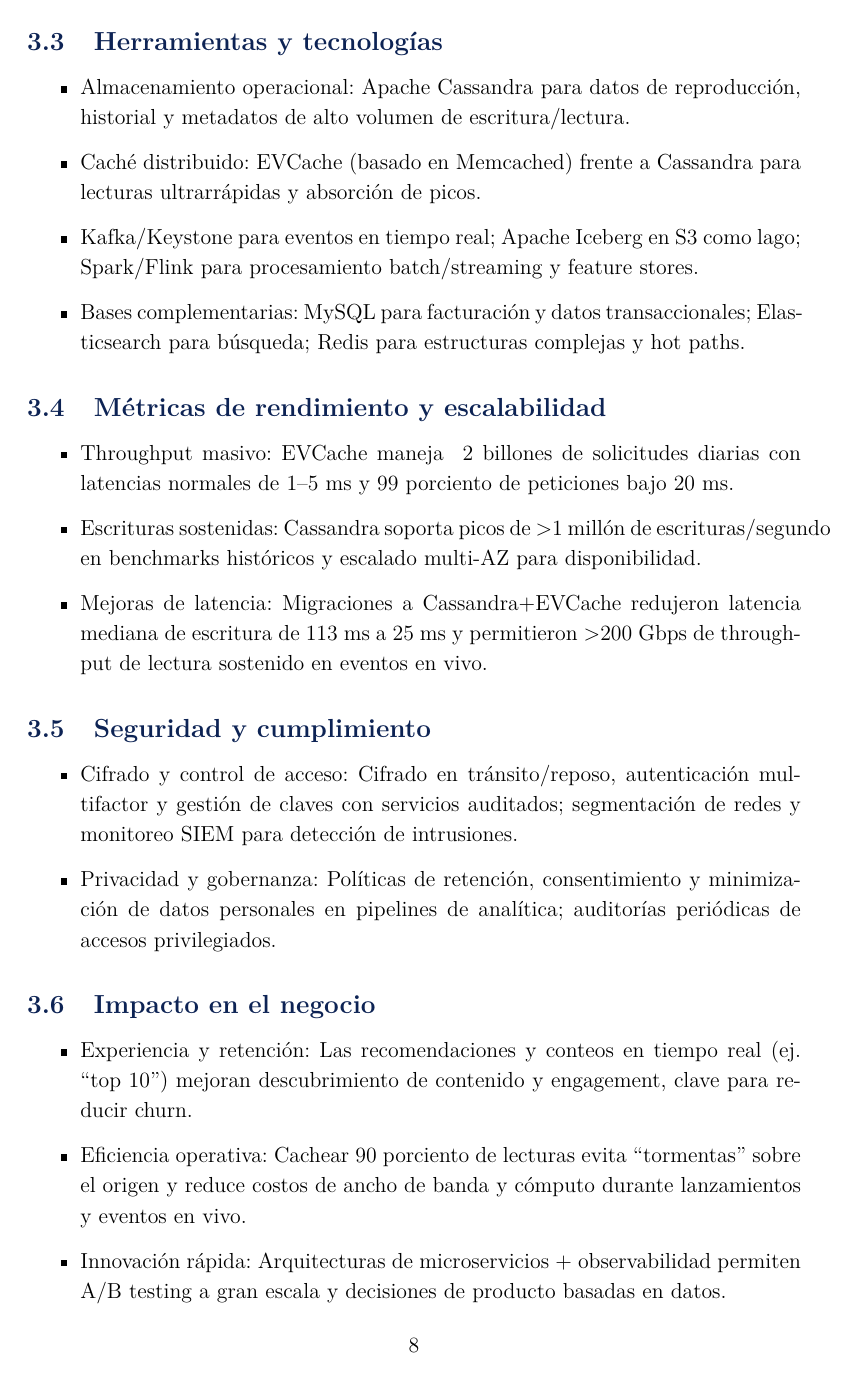
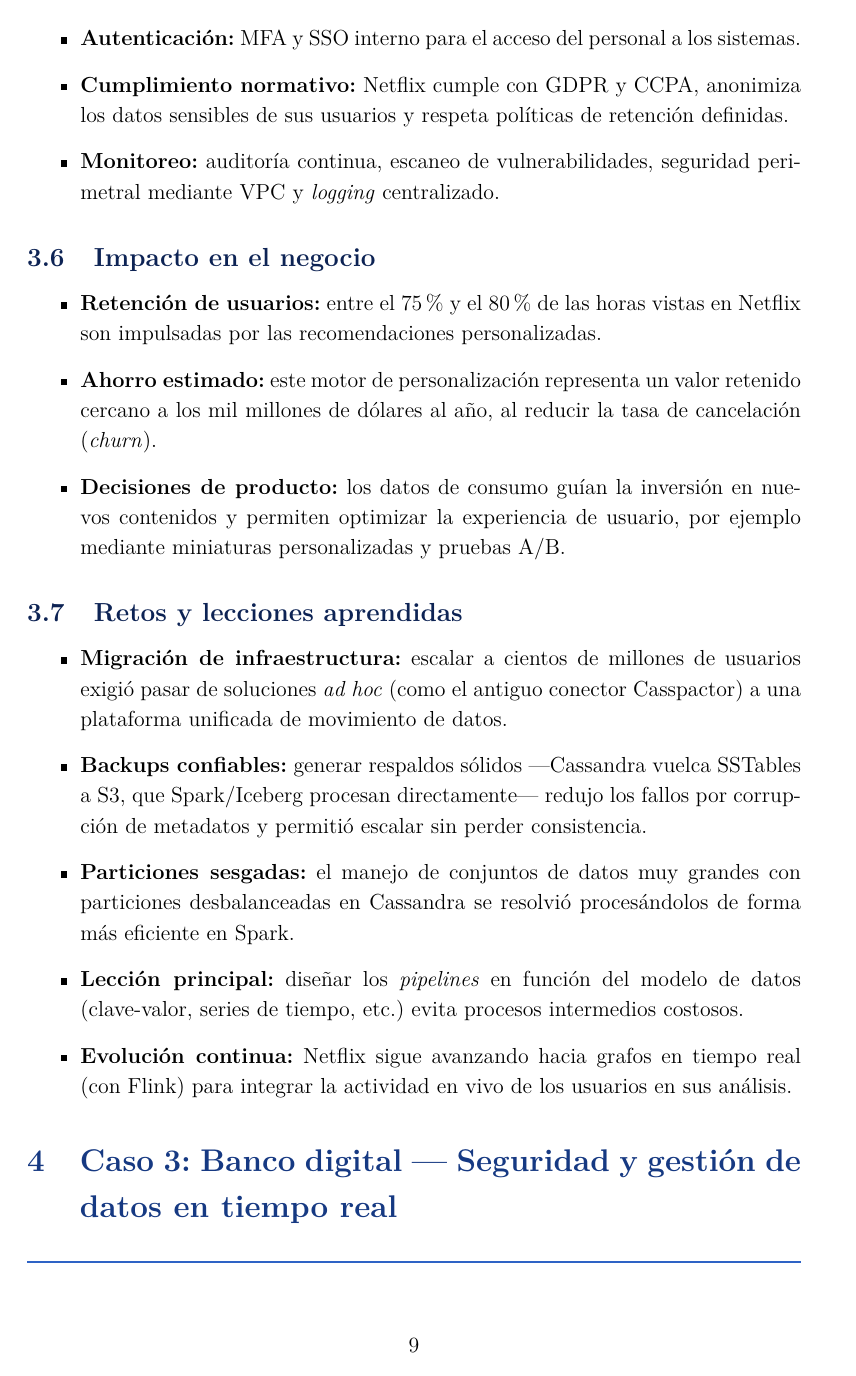
Before and after one commit to ZapanaDiego/Base-de-Datos, a LaTeX document (Trabajo02/main.tex): page 9 of 13 before the commit and page 10 of 13 after it. Compiled offline with pdfLaTeX.

Commit message:
correccion de errores

```diff
--- a/Trabajo02/main.tex
+++ b/Trabajo02/main.tex
@@ -385,8 +385,5 @@
 \end{itemize}
 
 \subsection{Herramientas y tecnologías}
+% Responsable: Bran Yames Paz Patatingo
 \begin{itemize}
-    \item Almacenamiento operacional: Apache Cassandra para datos de reproducción, historial y metadatos de alto volumen de escritura/lectura.
-    \item Caché distribuido: EVCache (basado en Memcached) frente a Cassandra para lecturas ultrarrápidas y absorción de picos.
-    \item Kafka/Keystone para eventos en tiempo real; Apache Iceberg en S3 como lago; Spark/Flink para procesamiento batch/streaming y feature stores.
-    \item Bases complementarias: MySQL para facturación y datos transaccionales; Elasticsearch para búsqueda; Redis para estructuras complejas y hot paths.
@@ -396,4 +400 @@
 \begin{itemize}
-    \item Throughput masivo: EVCache maneja ~2 billones de solicitudes diarias con latencias normales de 1–5 ms y 99 porciento de peticiones bajo 20 ms.
-    \item Escrituras sostenidas: Cassandra soporta picos de >1 millón de escrituras/segundo en benchmarks históricos y escalado multi-AZ para disponibilidad.
-    \item Mejoras de latencia: Migraciones a Cassandra+EVCache redujeron latencia mediana de escritura de 113 ms a 25 ms y permitieron >200 Gbps de throughput de lectura sostenido en eventos en vivo.
@@ -403,14 +410,17 @@
 \begin{itemize}
-    \item Cifrado y control de acceso: Cifrado en tránsito/reposo, autenticación multifactor y gestión de claves con servicios auditados; segmentación de redes y monitoreo SIEM para detección de intrusiones.
-    \item Privacidad y gobernanza: Políticas de retención, consentimiento y minimización de datos personales en pipelines de analítica; auditorías periódicas de accesos privilegiados.
-
+    \item \textbf{Cifrado:} uso de SSE en S3 para datos en reposo y TLS para datos en tránsito.
+    \item \textbf{Control de acceso:} mecanismos propios de IAM/RBAC sobre los recursos de la plataforma.
+    \item \textbf{Autenticación:} MFA y SSO interno para el acceso del personal a los sistemas.
+    \item \textbf{Cumplimiento normativo:} Netflix cumple con GDPR y CCPA, anonimiza los datos sensibles de sus usuarios y respeta políticas de retención definidas.
+    \item \textbf{Monitoreo:} auditoría continua, escaneo de vulnerabilidades, seguridad perimetral mediante VPC y \textit{logging} centralizado.
 \end{itemize}
 
 \subsection{Impacto en el negocio}
+% Responsable: Bran Yames Paz Patatingo
 \begin{itemize}
-    \item Experiencia y retención: Las recomendaciones y conteos en tiempo real (ej. “top 10”) mejoran descubrimiento de contenido y engagement, clave para reducir churn.
-    \item Eficiencia operativa: Cachear 90 porciento de lecturas evita “tormentas” sobre el origen y reduce costos de ancho de banda y cómputo durante lanzamientos y eventos en vivo.
-    \item Innovación rápida: Arquitecturas de microservicios + observabilidad permiten A/B testing a gran escala y decisiones de producto basadas en datos.
+    \item \textbf{Retención de usuarios:} entre el 75\% y el 80\% de las horas vistas en Netflix son impulsadas por las recomendaciones personalizadas.
+    \item \textbf{Ahorro estimado:} este motor de personalización representa un valor retenido cercano a los mil millones de dólares al año, al reducir la tasa de cancelación (\textit{churn}).
+    \item \textbf{Decisiones de producto:} los datos de consumo guían la inversión en nuevos contenidos y permiten optimizar la experiencia de usuario, por ejemplo mediante miniaturas personalizadas y pruebas A/B.
 \end{itemize}
 
 \subsection{Retos y lecciones aprendidas}
@@ -417 +428,6 @@
 \begin{itemize}
+    \item \textbf{Migración de infraestructura:} escalar a cientos de millones de usuarios exigió pasar de soluciones \textit{ad hoc} (como el antiguo conector Casspactor) a una plataforma unificada de movimiento de datos.
+    \item \textbf{Backups confiables:} generar respaldos sólidos —Cassandra vuelca SSTables a S3, que Spark/Iceberg procesan directamente— redujo los fallos por corrupción de metadatos y permitió escalar sin perder consistencia.
+    \item \textbf{Particiones sesgadas:} el manejo de conjuntos de datos muy grandes con particiones desbalanceadas en Cassandra se resolvió procesándolos de forma más eficiente en Spark.
+    \item \textbf{Lección principal:} diseñar los \textit{pipelines} en función del modelo de datos (clave-valor, series de tiempo, etc.) evita procesos intermedios costosos.
+    \item \textbf{Evolución continua:} Netflix sigue avanzando hacia grafos en tiempo real (con Flink) para integrar la actividad en vivo de los usuarios en sus análisis.
@@ -421,5 +434,4 @@
 \end{itemize}
-
 % ==============================================================================
 % 4. CASO 3: BANCO DIGITAL
 % ==============================================================================
```
Also changed, not shown: Trabajo02/main.tex (17 more changed lines).
